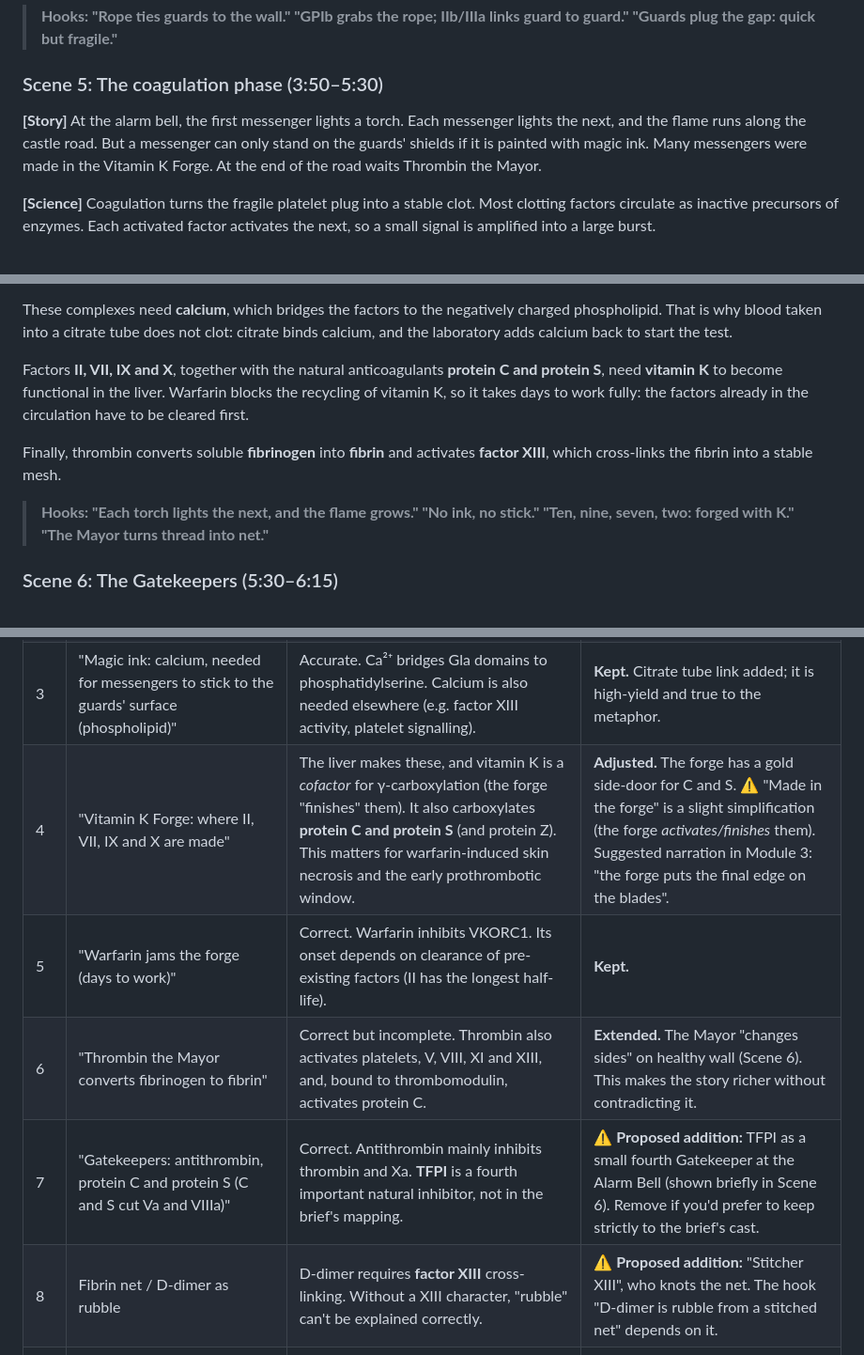
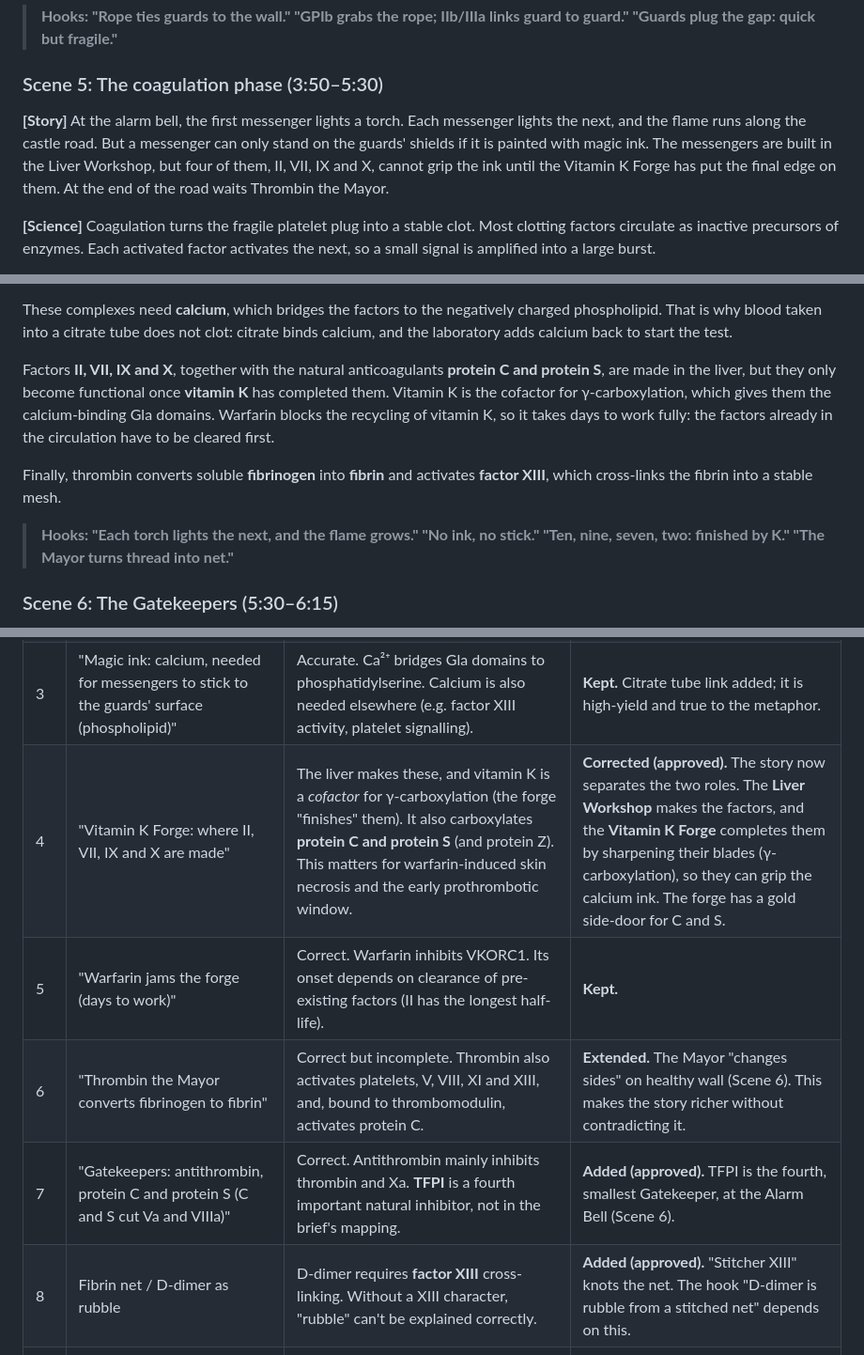
Before and after one commit to pw5djz87yf-a11y/frcpath-haematology-app, a Markdown page: docs/haemostasis-video-series/01_module1_the_day_the_wall_tore.md, 3 parts joined by grey strips. Shown at 94% size. Drawn GitHub-style.

```diff
--- a/docs/haemostasis-video-series/01_module1_the_day_the_wall_tore.md
+++ b/docs/haemostasis-video-series/01_module1_the_day_the_wall_tore.md
@@ -103,7 +104,7 @@ The platelet plug forms within minutes, but it is fragile. It needs a fibrin net
 
 ### Scene 5: The coagulation phase (3:50–5:30)
 
-**[Story]** At the alarm bell, the first messenger lights a torch. Each messenger lights the next, and the flame runs along the castle road. But a messenger can only stand on the guards' shields if it is painted with magic ink. Many messengers were made in the Vitamin K Forge. At the end of the road waits Thrombin the Mayor.
+**[Story]** At the alarm bell, the first messenger lights a torch. Each messenger lights the next, and the flame runs along the castle road. But a messenger can only stand on the guards' shields if it is painted with magic ink. The messengers are built in the Liver Workshop, but four of them, II, VII, IX and X, cannot grip the ink until the Vitamin K Forge has put the final edge on them. At the end of the road waits Thrombin the Mayor.
 
 **[Science]** Coagulation turns the fragile platelet plug into a stable clot. Most clotting factors circulate as inactive precursors of enzymes. Each activated factor activates the next, so a small signal is amplified into a large burst.
 
@@ -115,11 +116,11 @@ In **propagation**, two complexes assemble on the activated platelet surface. Th
 
 These complexes need **calcium**, which bridges the factors to the negatively charged phospholipid. That is why blood taken into a citrate tube does not clot: citrate binds calcium, and the laboratory adds calcium back to start the test.
 
-Factors **II, VII, IX and X**, together with the natural anticoagulants **protein C and protein S**, need **vitamin K** to become functional in the liver. Warfarin blocks the recycling of vitamin K, so it takes days to work fully: the factors already in the circulation have to be cleared first.
+Factors **II, VII, IX and X**, together with the natural anticoagulants **protein C and protein S**, are made in the liver, but they only become functional once **vitamin K** has completed them. Vitamin K is the cofactor for γ-carboxylation, which gives them the calcium-binding Gla domains. Warfarin blocks the recycling of vitamin K, so it takes days to work fully: the factors already in the circulation have to be cleared first.
 
 Finally, thrombin converts soluble **fibrinogen** into **fibrin** and activates **factor XIII**, which cross-links the fibrin into a stable mesh.
 
-> **Hooks: "Each torch lights the next, and the flame grows." "No ink, no stick." "Ten, nine, seven, two: forged with K." "The Mayor turns thread into net."**
+> **Hooks: "Each torch lights the next, and the flame grows." "No ink, no stick." "Ten, nine, seven, two: finished by K." "The Mayor turns thread into net."**
 
 ### Scene 6: The Gatekeepers (5:30–6:15)
 
@@ -359,11 +360,11 @@ Each element of the story world was tested against standard physiology. Where th
 | 1 | "Platelet Guards arrive first and plug the tear" | Vasoconstriction is the very first response; platelet adhesion and tissue factor exposure begin within the same seconds. Coagulation does not wait for the plug to finish. | **Adjusted.** The wall *squeezes* first (Scene 3), and guards arrive while the alarm bell is already ringing. A "phases overlap" card is shown. Guards are still "first to plug the tear", which is accurate. |
 | 2 | "Torch relay: each messenger lights the next" | Broadly correct as amplification, but the in-vivo process is the **cell-based model**, with thrombin feedback (V, VIII, XI, platelets). The intrinsic/extrinsic split is an *in vitro* model. | **Adjusted.** Scene 5 shows the relay starting at TF–VIIa, with feedback sparks. The "long road / short road" framing is reserved for the **Inspectors** (Scene 8) and labelled as a laboratory model. |
 | 3 | "Magic ink: calcium, needed for messengers to stick to the guards' surface (phospholipid)" | Accurate. Ca²⁺ bridges Gla domains to phosphatidylserine. Calcium is also needed elsewhere (e.g. factor XIII activity, platelet signalling). | **Kept.** Citrate tube link added; it is high-yield and true to the metaphor. |
-| 4 | "Vitamin K Forge: where II, VII, IX and X are made" | The liver makes these, and vitamin K is a *cofactor* for γ-carboxylation (the forge "finishes" them). It also carboxylates **protein C and protein S** (and protein Z). This matters for warfarin-induced skin necrosis and the early prothrombotic window. | **Adjusted.** The forge has a gold side-door for C and S. ⚠️ "Made in the forge" is a slight simplification (the forge *activates/finishes* them). Suggested narration in Module 3: "the forge puts the final edge on the blades". |
+| 4 | "Vitamin K Forge: where II, VII, IX and X are made" | The liver makes these, and vitamin K is a *cofactor* for γ-carboxylation (the forge "finishes" them). It also carboxylates **protein C and protein S** (and protein Z). This matters for warfarin-induced skin necrosis and the early prothrombotic window. | **Corrected (approved).** The story now separates the two roles. The **Liver Workshop** makes the factors, and the **Vitamin K Forge** completes them by sharpening their blades (γ-carboxylation), so they can grip the calcium ink. The forge has a gold side-door for C and S. |
 | 5 | "Warfarin jams the forge (days to work)" | Correct. Warfarin inhibits VKORC1. Its onset depends on clearance of pre-existing factors (II has the longest half-life). | **Kept.** |
 | 6 | "Thrombin the Mayor converts fibrinogen to fibrin" | Correct but incomplete. Thrombin also activates platelets, V, VIII, XI and XIII, and, bound to thrombomodulin, activates protein C. | **Extended.** The Mayor "changes sides" on healthy wall (Scene 6). This makes the story richer without contradicting it. |
-| 7 | "Gatekeepers: antithrombin, protein C and protein S (C and S cut Va and VIIIa)" | Correct. Antithrombin mainly inhibits thrombin and Xa. **TFPI** is a fourth important natural inhibitor, not in the brief's mapping. | ⚠️ **Proposed addition:** TFPI as a small fourth Gatekeeper at the Alarm Bell (shown briefly in Scene 6). Remove if you'd prefer to keep strictly to the brief's cast. |
-| 8 | Fibrin net / D-dimer as rubble | D-dimer requires **factor XIII** cross-linking. Without a XIII character, "rubble" can't be explained correctly. | ⚠️ **Proposed addition:** "Stitcher XIII", who knots the net. The hook "D-dimer is rubble from a stitched net" depends on it. |
+| 7 | "Gatekeepers: antithrombin, protein C and protein S (C and S cut Va and VIIIa)" | Correct. Antithrombin mainly inhibits thrombin and Xa. **TFPI** is a fourth important natural inhibitor, not in the brief's mapping. | **Added (approved).** TFPI is the fourth, smallest Gatekeeper, at the Alarm Bell (Scene 6). |
+| 8 | Fibrin net / D-dimer as rubble | D-dimer requires **factor XIII** cross-linking. Without a XIII character, "rubble" can't be explained correctly. | **Added (approved).** "Stitcher XIII" knots the net. The hook "D-dimer is rubble from a stitched net" depends on this. |
 | 9 | "Foreman tPA and the Demolition Crew dissolve the net once the wall is repaired" | Fibrinolysis starts alongside fibrin formation (tPA and plasminogen bind fibrin as it forms) but is held back by PAI-1, α2-antiplasmin and TAFI. Net breakdown is mainly later. | **Adjusted.** The crew "camp beside the net all along" and the whistle marks the main phase. Brakes are shown in gold with a blue outline. |
 | 10 | "PT checks the short road (extrinsic, via VII)" | PT also depends on X, V, II and fibrinogen (the common pathway). Saying "via VII" alone would mislead in SBAs (e.g. prothrombin deficiency prolongs both tests). | **Adjusted.** Both Inspectors are shown walking the common road too. |
 | 11 | "APTT checks the long road (XII, XI, IX, VIII)" | Correct, plus prekallikrein, HMWK and the common pathway. XII is *not* needed in vivo. | **Kept, with caveat** (XII "lab only" badge). |
```
Also changed, not shown: other parts of docs/haemostasis-video-series/01_module1_the_day_the_wall_tore.md (+19 -16 lines), docs/haemostasis-video-series/00_series_plan.md (+5 -5 lines).
